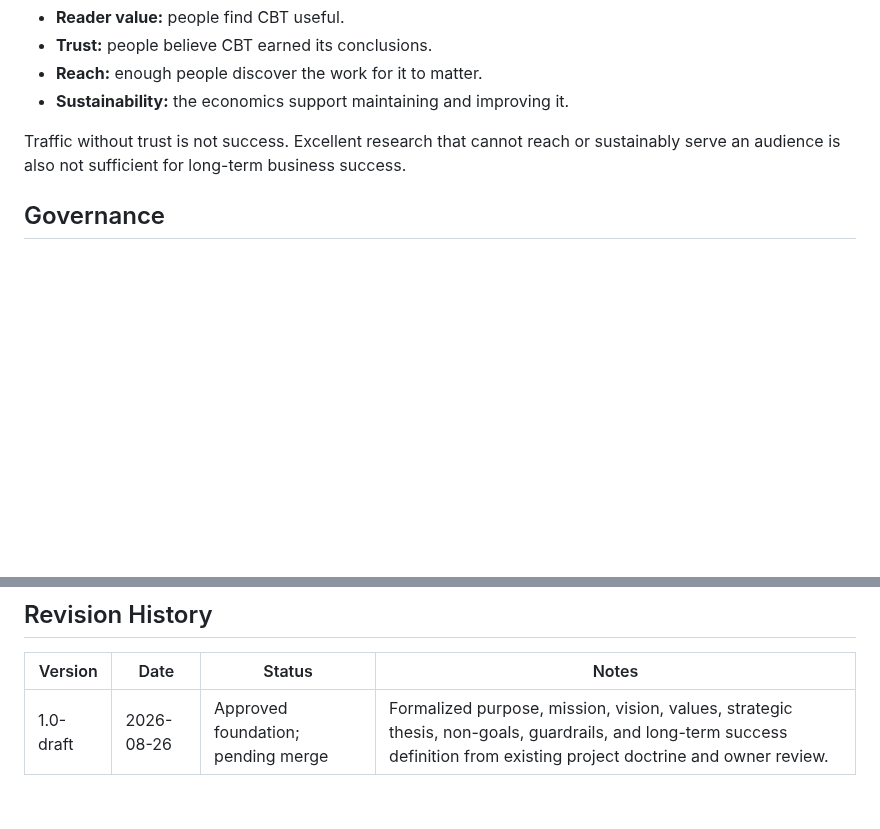
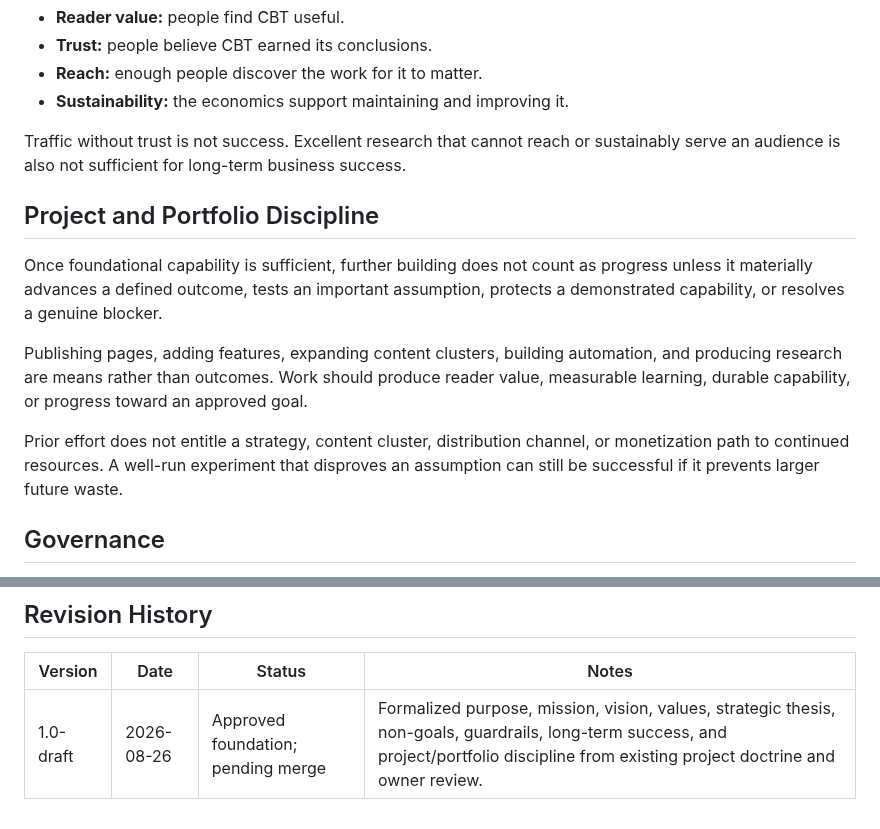
Before and after one commit to thetrendhawk/choose-better-tech, a Markdown page: PROJECT_CHARTER.md, 2 parts joined by grey strips. GitHub-like rendering; blank space fills up the shorter version.

Commit message:
Add CBT project and portfolio discipline

```diff
--- a/PROJECT_CHARTER.md
+++ b/PROJECT_CHARTER.md
@@ -121,6 +121,14 @@ Long-term success requires all four dimensions:
 
 Traffic without trust is not success. Excellent research that cannot reach or sustainably serve an audience is also not sufficient for long-term business success.
 
+## Project and Portfolio Discipline
+
+Once foundational capability is sufficient, further building does not count as progress unless it materially advances a defined outcome, tests an important assumption, protects a demonstrated capability, or resolves a genuine blocker.
+
+Publishing pages, adding features, expanding content clusters, building automation, and producing research are means rather than outcomes. Work should produce reader value, measurable learning, durable capability, or progress toward an approved goal.
+
+Prior effort does not entitle a strategy, content cluster, distribution channel, or monetization path to continued resources. A well-run experiment that disproves an assumption can still be successful if it prevents larger future waste.
+
 ## Governance
 
 - This charter should change infrequently.
@@ -136,4 +144,4 @@ This charter summarizes the strategic foundation behind CBT's existing binding o
 
 | Version | Date | Status | Notes |
 | --- | --- | --- | --- |
-| 1.0-draft | 2026-08-26 | Approved foundation; pending merge | Formalized purpose, mission, vision, values, strategic thesis, non-goals, guardrails, and long-term success definition from existing project doctrine and owner review. |
+| 1.0-draft | 2026-08-26 | Approved foundation; pending merge | Formalized purpose, mission, vision, values, strategic thesis, non-goals, guardrails, long-term success, and project/portfolio discipline from existing project doctrine and owner review. |
```
